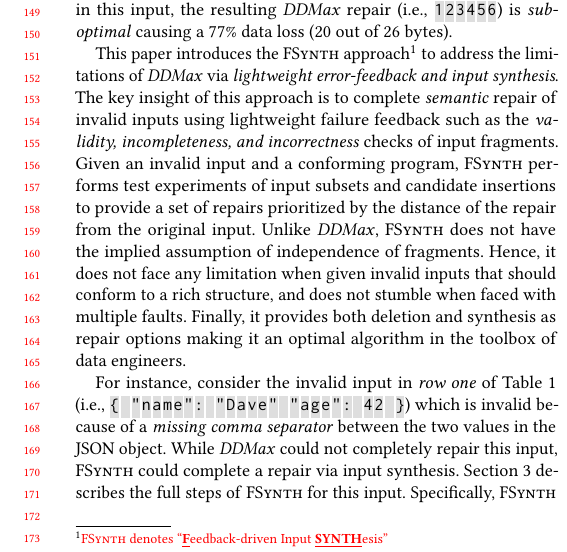
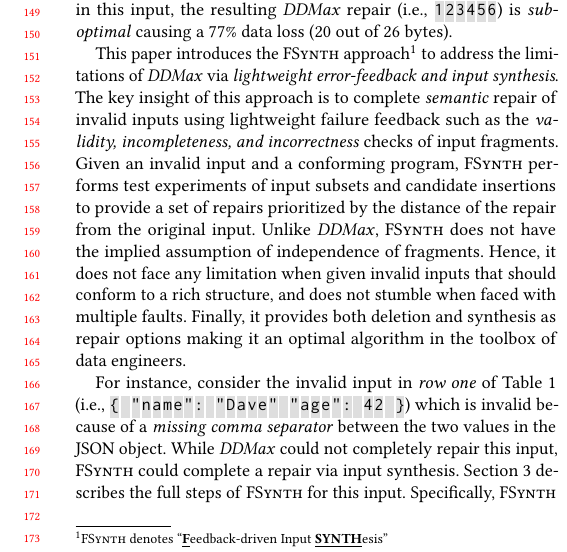
Before and after one commit to vrthra/delta-repair, a LaTeX paper (fse22-brepair.tex): part of one column of page 2 of 11, cut so that both start at the same text. Compiled offline with pdfLaTeX.

Commit message:
remove recheck

```diff
--- a/fse22-brepair.tex
+++ b/fse22-brepair.tex
@@ -580,7 +580,9 @@ As an example, consider the invalid input in \textit{row three} of \Cref{tab:ddm
 %an important repair requirement.
 
 This paper introduces the \brepair approach\footnote{
-\recheck{\brepair denotes ``\underline{\textbf{\textsc{F}}}eedback-driven Input \underline{\textbf{\textsc{SYNTH}}}esis''}}
+%\recheck{
+\brepair denotes ``\underline{\textbf{\textsc{F}}}eedback-driven Input \underline{\textbf{\textsc{SYNTH}}}esis''}
+%}
 %Fixing invalid input via input SYNTHesis".}
 % Feedback driven SYNThesis of repairs
 %}
```
Also changed, not shown: fse22-brepair.tex (2 more changed lines).
